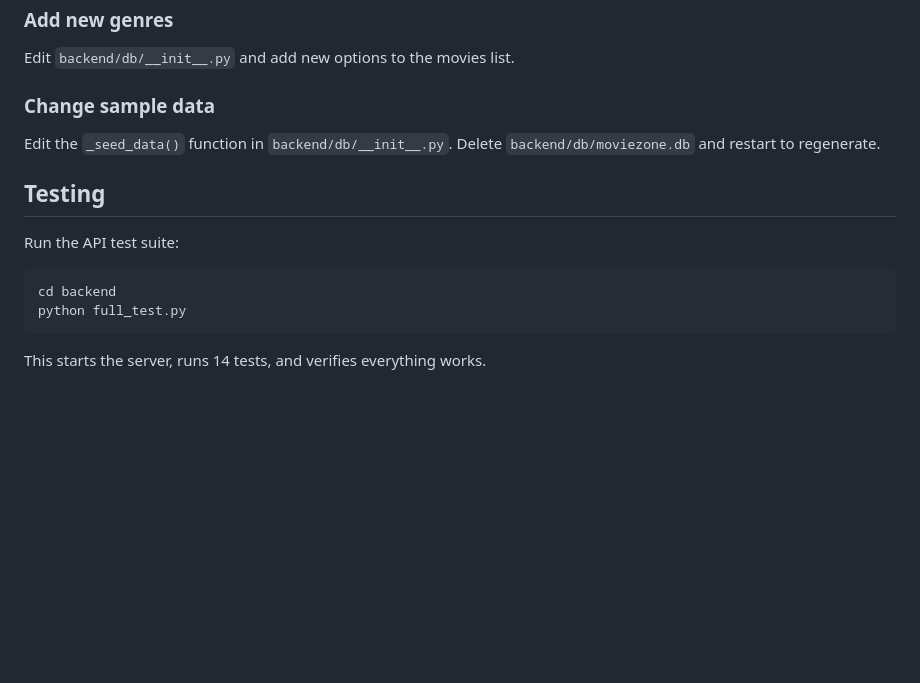
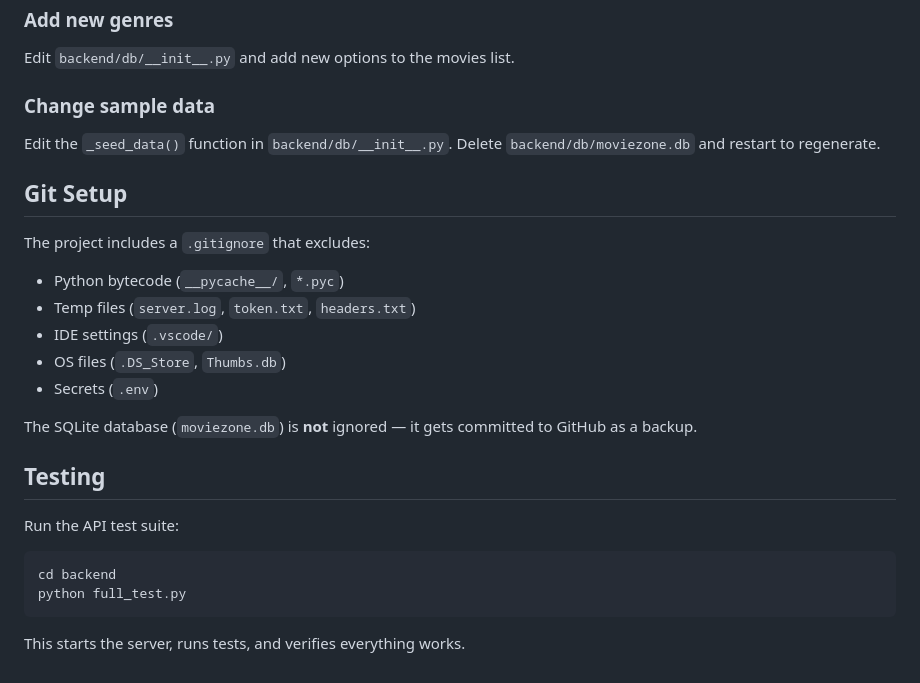
Before and after one commit to DigitalDream-Toni/MOVIE-ZONE, a Markdown page: README.md, the part around one of its changes. Drawn GitHub-style; blank space fills up the shorter version.

````diff
--- a/README.md
+++ b/README.md
@@ -133,6 +182,17 @@ Edit `backend/db/__init__.py` and add new options to the movies list.
 Edit the `_seed_data()` function in `backend/db/__init__.py`.
 Delete `backend/db/moviezone.db` and restart to regenerate.
 
+## Git Setup
+
+The project includes a `.gitignore` that excludes:
+- Python bytecode (`__pycache__/`, `*.pyc`)
+- Temp files (`server.log`, `token.txt`, `headers.txt`)
+- IDE settings (`.vscode/`)
+- OS files (`.DS_Store`, `Thumbs.db`)
+- Secrets (`.env`)
+
+The SQLite database (`moviezone.db`) is **not** ignored — it gets committed to GitHub as a backup.
+
 ## Testing
 
 Run the API test suite:
@@ -140,4 +200,4 @@ Run the API test suite:
 cd backend
 python full_test.py
 ```
-This starts the server, runs 14 tests, and verifies everything works.
+This starts the server, runs tests, and verifies everything works.
````
Also changed, not shown: other parts of README.md (+97 -48 lines).
